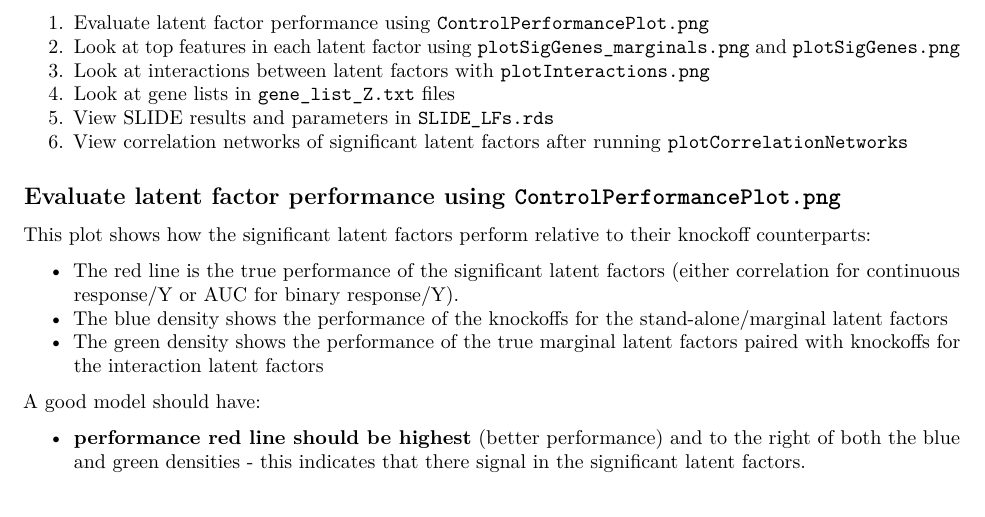
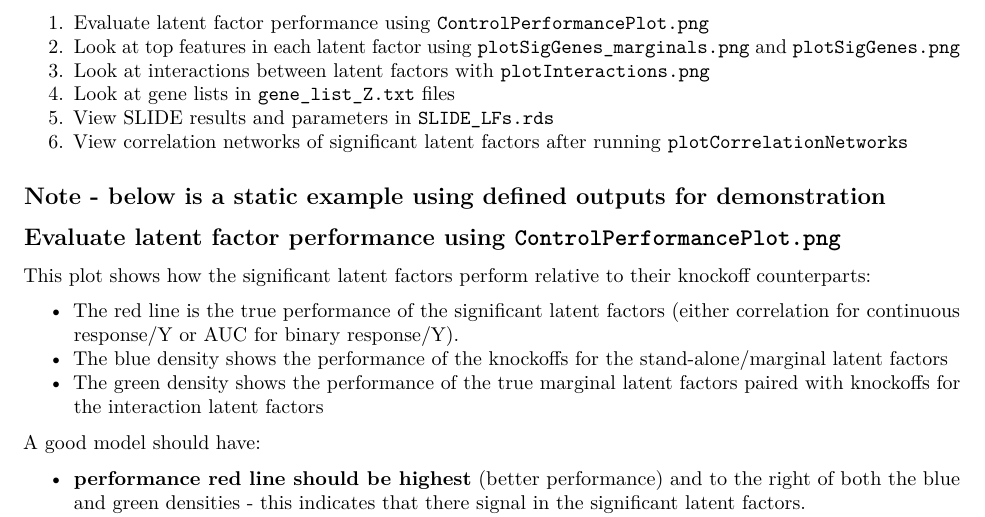
Before and after one commit to jishnu-lab/SLIDE, an R Markdown document (vignettes/Understanding-Outputs.Rmd): part of page 1 of 6, cut so that both start at the same text. Rendered offline with R 4.5, knitr and Pandoc, then LaTeX, with nearby package versions.

Commit message:
added disclaimer that vignette outputs are generalized

```diff
--- a/vignettes/Understanding-Outputs.Rmd
+++ b/vignettes/Understanding-Outputs.Rmd
@@ -31,6 +31,9 @@ This is the general workflow:
 4. Look at gene lists in `gene_list_Z.txt` files
 5. View SLIDE results and parameters in `SLIDE_LFs.rds`
 6. View correlation networks of significant latent factors after running `plotCorrelationNetworks`
+
+
+## **Note - below is a static example using defined outputs for demonstration**
 
 ## Evaluate latent factor performance using `ControlPerformancePlot.png`
 This plot shows how the significant latent factors perform relative to their knockoff counterparts:
```
Also changed, not shown: vignettes/Understanding-Outputs.pdf (deleted).
